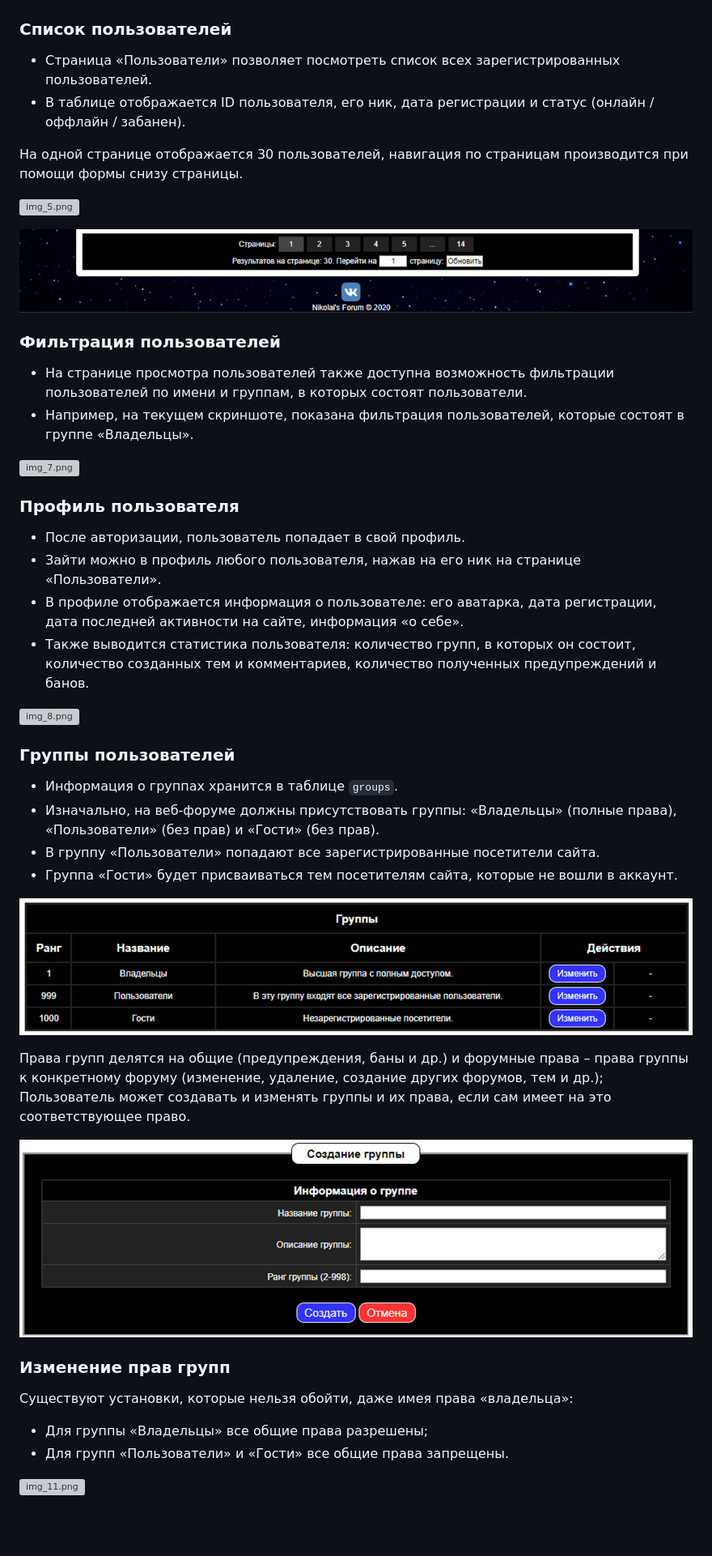
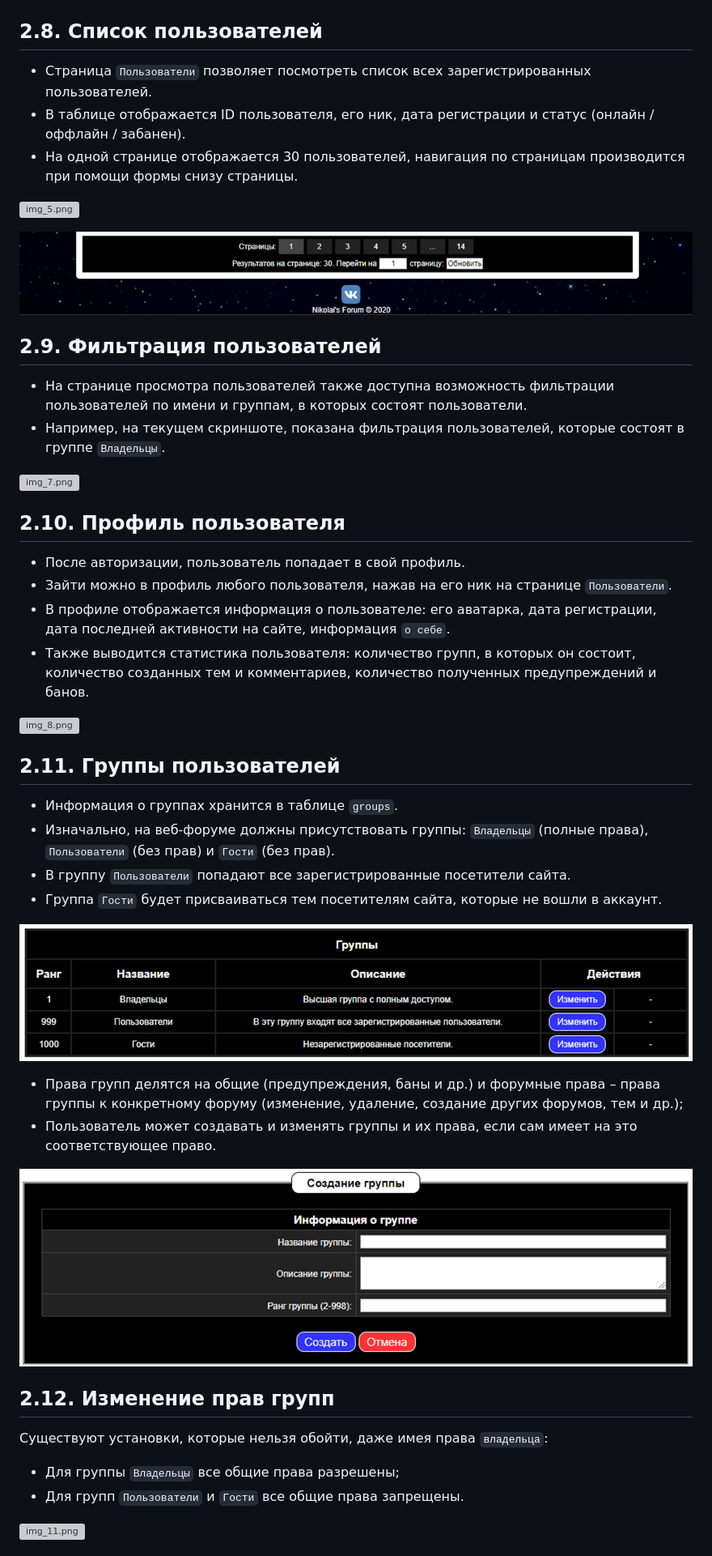
Before and after one commit to Nikolai-415/nikolai-forum, a Markdown page: README.md, the part around one of its changes. Shown at 81% size. GitHub-like rendering; blank space fills up the shorter version; grey boxes are pictures that could not be loaded.

```diff
--- a/README.md
+++ b/README.md
@@ -127,53 +128,52 @@ ER-диаграмма описывает 7 сущностей:
 
 ![img_4.png](images/img_4.png)
 
-### Список пользователей
+## 2.8. Список пользователей
 
-- Страница «Пользователи» позволяет посмотреть список всех зарегистрированных пользователей.
+- Страница `Пользователи` позволяет посмотреть список всех зарегистрированных пользователей.
 - В таблице отображается ID пользователя, его ник, дата регистрации и статус (онлайн / оффлайн / забанен).
-
-На одной странице отображается 30 пользователей, навигация по страницам производится при помощи формы снизу страницы.
+- На одной странице отображается 30 пользователей, навигация по страницам производится при помощи формы снизу страницы.
 
 ![img_5.png](images/img_5.png)
 
 ![img_6.png](images/img_6.png)
 
-### Фильтрация пользователей
+## 2.9. Фильтрация пользователей
 
 - На странице просмотра пользователей также доступна возможность фильтрации пользователей по имени и группам, в которых состоят пользователи.
-- Например, на текущем скриншоте, показана фильтрация пользователей, которые состоят в группе «Владельцы».
+- Например, на текущем скриншоте, показана фильтрация пользователей, которые состоят в группе `Владельцы`.
 
 ![img_7.png](images/img_7.png)
 
-### Профиль пользователя
+## 2.10. Профиль пользователя
 
 - После авторизации, пользователь попадает в свой профиль.
-- Зайти можно в профиль любого пользователя, нажав на его ник на странице «Пользователи».
-- В профиле отображается информация о пользователе: его аватарка, дата регистрации, дата последней активности на сайте, информация «о себе».
+- Зайти можно в профиль любого пользователя, нажав на его ник на странице `Пользователи`.
+- В профиле отображается информация о пользователе: его аватарка, дата регистрации, дата последней активности на сайте, информация `о себе`.
 - Также выводится статистика пользователя: количество групп, в которых он состоит, количество созданных тем и комментариев, количество полученных предупреждений и банов.
 
 ![img_8.png](images/img_8.png)
 
-### Группы пользователей
+## 2.11. Группы пользователей
 
 - Информация о группах хранится в таблице `groups`.
-- Изначально, на веб-форуме должны присутствовать группы: «Владельцы» (полные права), «Пользователи» (без прав) и «Гости» (без прав).
-- В группу «Пользователи» попадают все зарегистрированные посетители сайта.
-- Группа «Гости» будет присваиваться тем посетителям сайта, которые не вошли в аккаунт.
+- Изначально, на веб-форуме должны присутствовать группы: `Владельцы` (полные права), `Пользователи` (без прав) и `Гости` (без прав).
+- В группу `Пользователи` попадают все зарегистрированные посетители сайта.
+- Группа `Гости` будет присваиваться тем посетителям сайта, которые не вошли в аккаунт.
 
 ![img_9.png](images/img_9.png)
 
-Права групп делятся на общие (предупреждения, баны и др.) и форумные права – права группы к конкретному форуму (изменение, удаление, создание других форумов, тем и др.);
-Пользователь может создавать и изменять группы и их права, если сам имеет на это соответствующее право.
+- Права групп делятся на общие (предупреждения, баны и др.) и форумные права – права группы к конкретному форуму (изменение, удаление, создание других форумов, тем и др.);
+- Пользователь может создавать и изменять группы и их права, если сам имеет на это соответствующее право.
 
 ![img_10.png](images/img_10.png)
 
-### Изменение прав групп
+## 2.12. Изменение прав групп
 
-Существуют установки, которые нельзя обойти, даже имея права «владельца»:
+Существуют установки, которые нельзя обойти, даже имея права `владельца`:
 
-- Для группы «Владельцы» все общие права разрешены;
-- Для групп «Пользователи» и «Гости» все общие права запрещены.
+- Для группы `Владельцы` все общие права разрешены;
+- Для групп `Пользователи` и `Гости` все общие права запрещены.
 
 ![img_11.png](images/img_11.png)
 
```
Also changed, not shown: other parts of README.md (+73 -84 lines).
